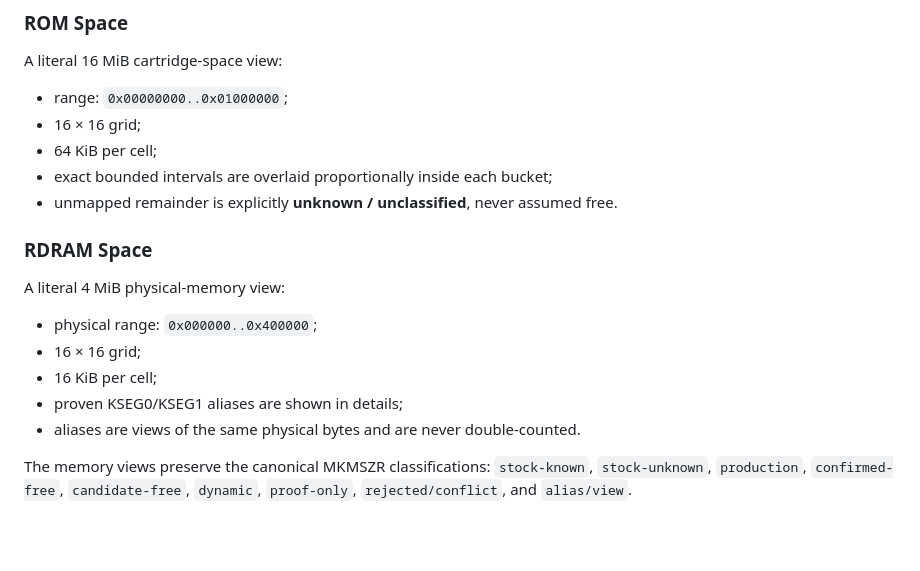
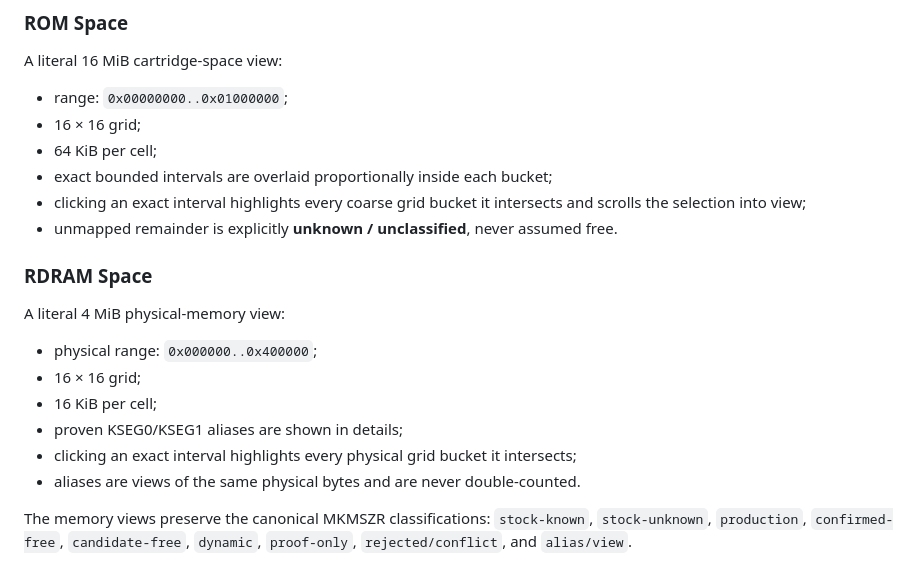
Before and after one commit to smeagol44/MKMSZ-Decomp-Map, a Markdown page: README.md, the part around the change. GitHub-like rendering; blank space fills up the shorter version.

Commit message:
docs: describe interval-to-grid selection

```diff
--- a/README.md
+++ b/README.md
@@ -26,6 +26,7 @@ A literal 16 MiB cartridge-space view:
 - 16 × 16 grid;
 - 64 KiB per cell;
 - exact bounded intervals are overlaid proportionally inside each bucket;
+- clicking an exact interval highlights every coarse grid bucket it intersects and scrolls the selection into view;
 - unmapped remainder is explicitly **unknown / unclassified**, never assumed free.
 
 ### RDRAM Space
@@ -36,6 +37,7 @@ A literal 4 MiB physical-memory view:
 - 16 × 16 grid;
 - 16 KiB per cell;
 - proven KSEG0/KSEG1 aliases are shown in details;
+- clicking an exact interval highlights every physical grid bucket it intersects;
 - aliases are views of the same physical bytes and are never double-counted.
 
 The memory views preserve the canonical MKMSZR classifications: `stock-known`, `stock-unknown`, `production`, `confirmed-free`, `candidate-free`, `dynamic`, `proof-only`, `rejected/conflict`, and `alias/view`.
```
